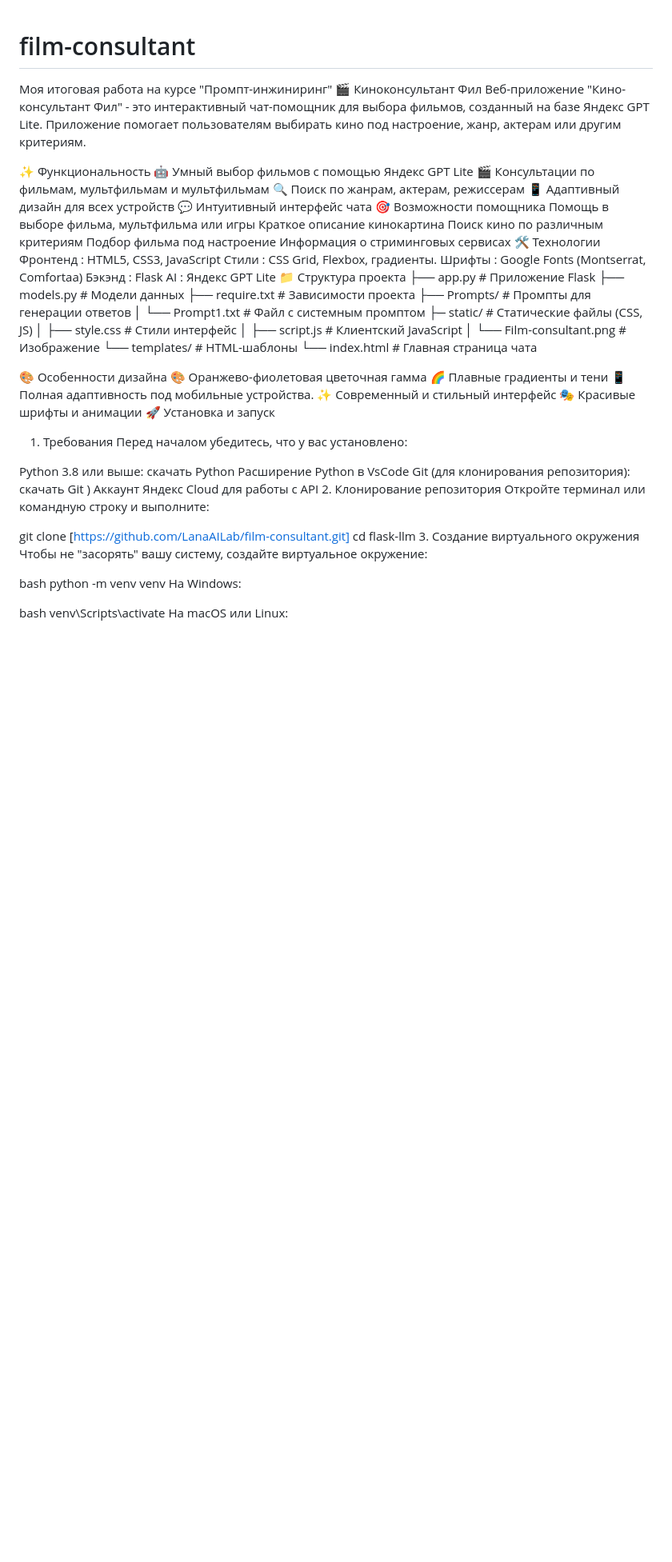
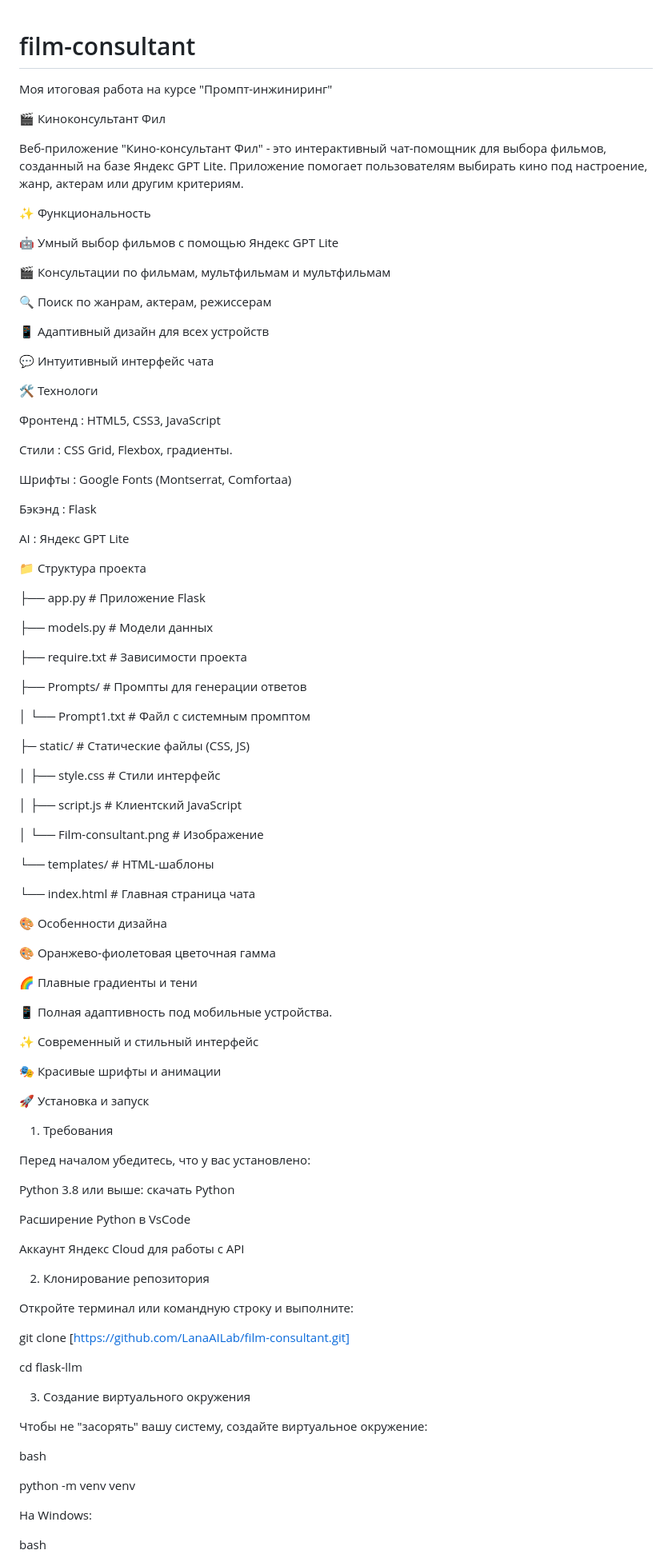
Before and after one commit to LanaAILab/film-consultant, a Markdown page: README.md, the part around the change printed below. Shown: that part at 80% size. Drawn GitHub-style; blank space fills up the shorter version.

```diff
--- a/README.md
+++ b/README.md
@@ -1,64 +1,104 @@
 # film-consultant
+
 Моя итоговая работа на курсе "Промпт-инжиниринг"
+
 🎬 Киноконсультант Фил
+
 Веб-приложение "Кино-консультант Фил" - это интерактивный чат-помощник для выбора фильмов, созданный на базе Яндекс GPT Lite. Приложение помогает пользователям выбирать кино под настроение, жанр, актерам или другим критериям.
 
 ✨ Функциональность
+
 🤖 Умный выбор фильмов с помощью Яндекс GPT Lite
+
 🎬 Консультации по фильмам, мультфильмам и мультфильмам
+
 🔍 Поиск по жанрам, актерам, режиссерам
+
 📱 Адаптивный дизайн для всех устройств
+
 💬 Интуитивный интерфейс чата
-🎯 Возможности помощника
-Помощь в выборе фильма, мультфильма или игры
-Краткое описание кинокартина
-Поиск кино по различным критериям
-Подбор фильма под настроение
-Информация о стриминговых сервисах
-🛠 Технологии
+
+
+🛠 Технологи
+
 Фронтенд : HTML5, CSS3, JavaScript
+
 Стили : CSS Grid, Flexbox, градиенты.
+
 Шрифты : Google Fonts (Montserrat, Comfortaa)
+
 Бэкэнд : Flask
+
 AI : Яндекс GPT Lite
+
+
 📁 Структура проекта
+
 ├── app.py                # Приложение Flask
+
 ├── models.py             # Модели данных
+
 ├── require.txt           # Зависимости проекта
+
 ├── Prompts/              # Промпты для генерации ответов
+
 │ └── Prompt1.txt         # Файл с системным промптом
+
 ├─ static/                # Статические файлы (CSS, JS)
+
 │ ├── style.css           # Стили интерфейс
+
 │ ├── script.js           # Клиентский JavaScript
+
 │ └── Film-consultant.png # Изображение
+
 └── templates/            # HTML-шаблоны
+
   └── index.html          # Главная страница чата
 
 
 🎨 Особенности дизайна
+
 🎨 Оранжево-фиолетовая цветочная гамма
+
 🌈 Плавные градиенты и тени
+
 📱 Полная адаптивность под мобильные устройства.
+
 ✨ Современный и стильный интерфейс
+
 🎭 Красивые шрифты и анимации
+
 🚀 Установка и запуск
+
+
 1. Требования
+
 Перед началом убедитесь, что у вас установлено:
 
 Python 3.8 или выше: скачать Python
+
 Расширение Python в VsCode
-Git (для клонирования репозитория): скачать Git )
+
 Аккаунт Яндекс Cloud для работы с API
+
 2. Клонирование репозитория
+
 Откройте терминал или командную строку и выполните:
 
 git clone [https://github.com/LanaAILab/film-consultant.git]
+
 cd flask-llm
+
 3. Создание виртуального окружения
+
 Чтобы не "засорять" вашу систему, создайте виртуальное окружение:
 
 bash
+
 python -m venv venv
+
+
 На Windows:
 
 bash
```
Also changed, not shown: other parts of README.md (+29 -0 lines).
